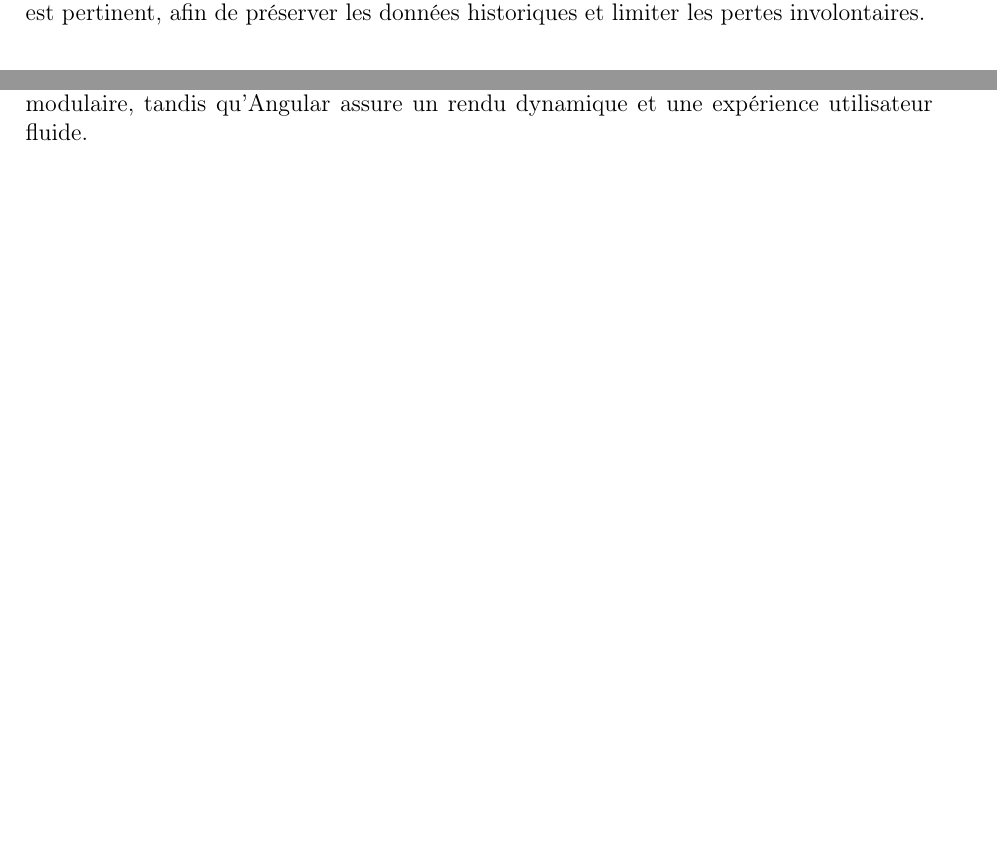
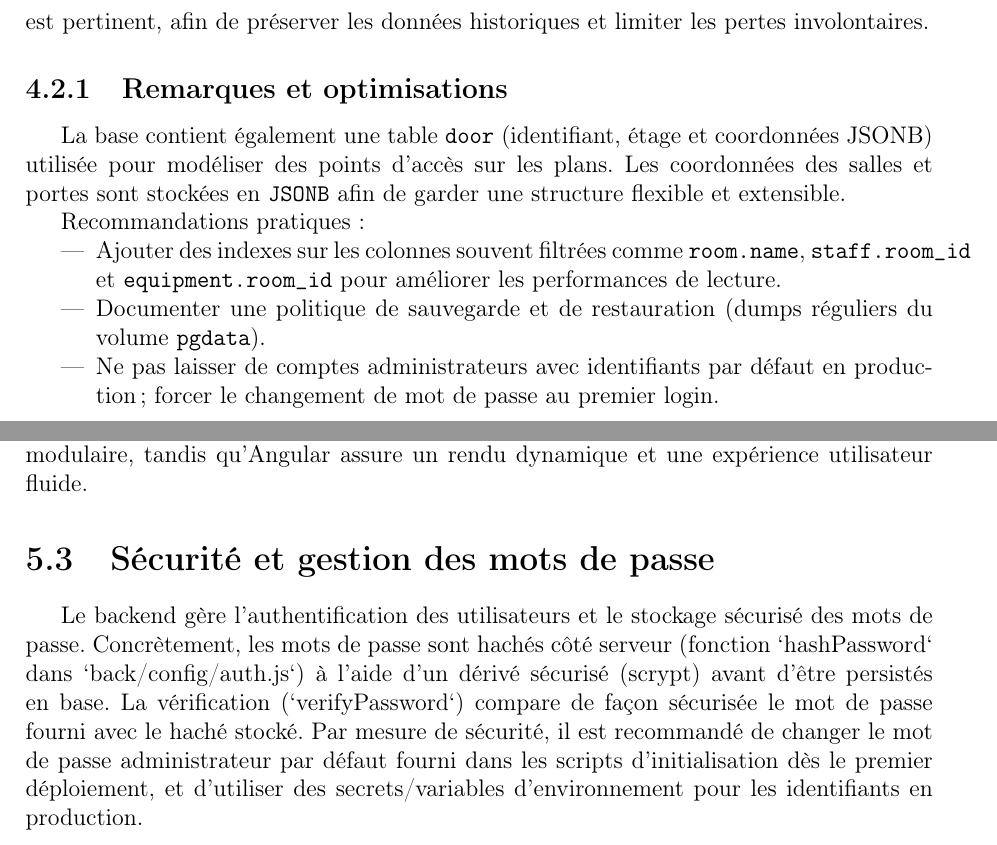
Before and after one commit to HugoMagret/Gestion_locaux, a LaTeX document (rapport/main.tex, which reads rapport/sections/04_database.tex, rapport/sections/05_logiciel.tex): two parts of pages 11 and 13 of 13, joined at a grey line, cut so that both start at the same text, the shorter picture padded with empty space. Compiled offline with pdfLaTeX.

Commit message:
rapport v0.9999
Co-authored-by: Copilot <copilot@github.com>

```diff
--- a/rapport/sections/04_database.tex
+++ b/rapport/sections/04_database.tex
@@ -23,3 +24,13 @@ Le schéma ci-dessous présente l'organisation des tables et les relations entre
 \end{itemize}
 
 La modélisation adopte des règles solides : les types de référence sont supprimés en cascade, tandis que les dépendances sur les salles sont gérées avec \texttt{SET NULL} lorsque cela est pertinent, afin de préserver les données historiques et limiter les pertes involontaires.
+
+\subsection{Remarques et optimisations}
+La base contient également une table \texttt{door} (identifiant, étage et coordonnées JSONB) utilisée pour modéliser des points d'accès sur les plans. Les coordonnées des salles et portes sont stockées en \texttt{JSONB} afin de garder une structure flexible et extensible.
+
+Recommandations pratiques :
+\begin{itemize}
+    \item Ajouter des indexes sur les colonnes souvent filtrées comme \texttt{room.name}, \texttt{staff.room\_id} et \texttt{equipment.room\_id} pour améliorer les performances de lecture.
+    \item Documenter une politique de sauvegarde et de restauration (dumps réguliers du volume \texttt{pgdata}).
+    \item Ne pas laisser de comptes administrateurs avec identifiants par défaut en production ; forcer le changement de mot de passe au premier login.
+\end{itemize}
--- a/rapport/sections/05_logiciel.tex
+++ b/rapport/sections/05_logiciel.tex
@@ -23,3 +23,6 @@ La conception logicielle privilégie une séparation claire des responsabilités
 \end{itemize}
 
 Cette architecture améliore la maintenabilité du projet. Le backend reste léger et modulaire, tandis qu'Angular assure un rendu dynamique et une expérience utilisateur fluide.
+
+\section{Sécurité et gestion des mots de passe}
+Le backend gère l'authentification des utilisateurs et le stockage sécurisé des mots de passe. Concrètement, les mots de passe sont hachés côté serveur (fonction `hashPassword` dans `back/config/auth.js`) à l'aide d'un dérivé sécurisé (scrypt) avant d'être persistés en base. La vérification (`verifyPassword`) compare de façon sécurisée le mot de passe fourni avec le haché stocké. Par mesure de sécurité, il est recommandé de changer le mot de passe administrateur par défaut fourni dans les scripts d'initialisation dès le premier déploiement, et d'utiliser des secrets/variables d'environnement pour les identifiants en production.
```
Also changed, not shown: rapport/sections/01_introduction.tex (+1 -1 lines), rapport/sections/02_visualisation.tex (+1 -1 lines), rapport/sections/03_architecture.tex (+1 -1 lines), rapport/img/schema_db.png, rapport/img/screenshot_interface.png (added), rapport/main.pdf, rapport/sections/04_database.tex (3 more changed lines), 1 other file.
